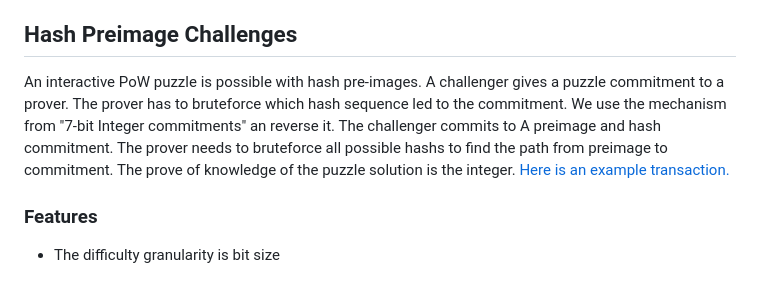
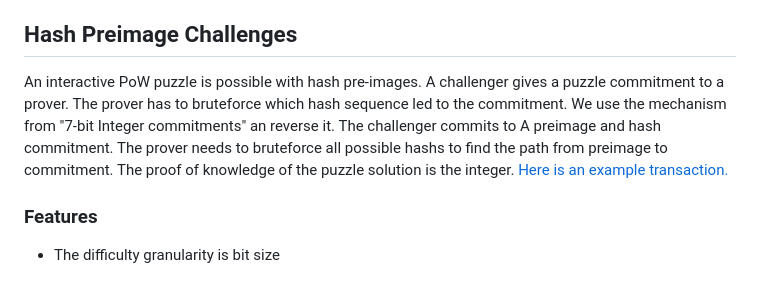
Before and after one commit to coins/bitcoin-scripts, a Markdown page: proof-of-work.md, the part around the change. GitHub-like rendering.

```diff
--- a/proof-of-work.md
+++ b/proof-of-work.md
@@ -15,7 +15,7 @@ The same mechanism can be used to verify a proof of work in script.
 
 ## Hash Preimage Challenges
 An interactive PoW puzzle is possible with hash pre-images.
-A challenger gives a puzzle commitment to a prover. The prover has to bruteforce which hash sequence led to the commitment. We use the mechanism from "7-bit Integer commitments" an reverse it. The challenger commits to A preimage and hash commitment. The prover needs to bruteforce all possible hashs to find the path from preimage to commitment. The prove of knowledge of the puzzle solution is the integer.
+A challenger gives a puzzle commitment to a prover. The prover has to bruteforce which hash sequence led to the commitment. We use the mechanism from "7-bit Integer commitments" an reverse it. The challenger commits to A preimage and hash commitment. The prover needs to bruteforce all possible hashs to find the path from preimage to commitment. The proof of knowledge of the puzzle solution is the integer.
 [Here is an example transaction.](https://blockstream.info/nojs/tx/a3803be4f3da166096b4408ffe36a07750f31bb2b58bd660f8f1a0c59a99dda6)
 
 
```
